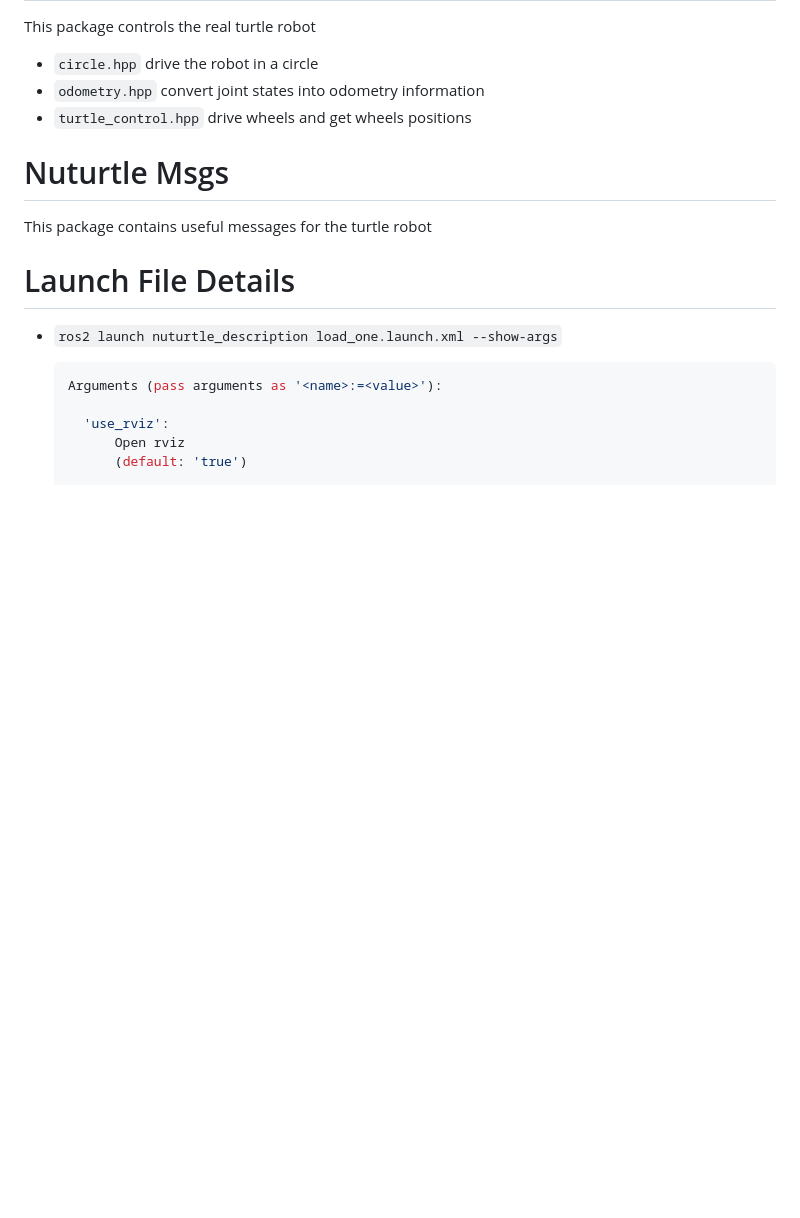
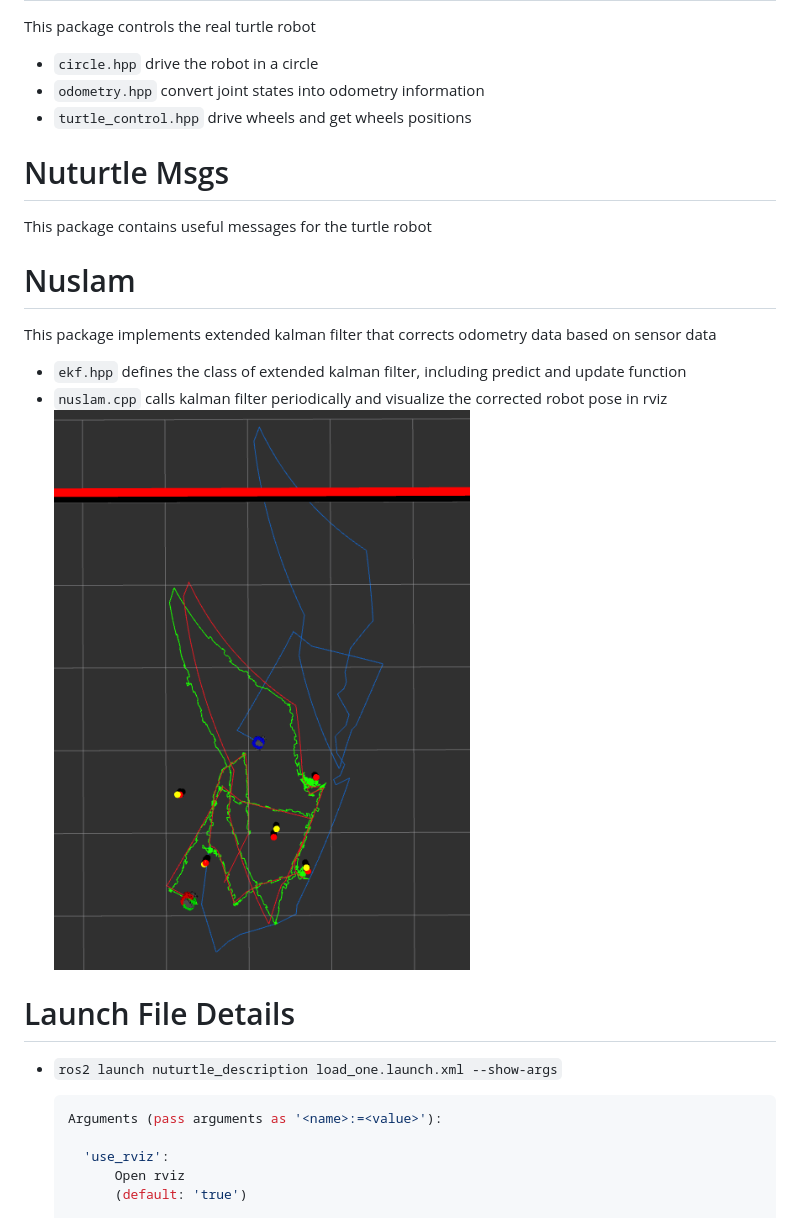
Before and after one commit to Zhu-Chenyu/EKF-SLAM-from-scratch, a Markdown page: README.md, the part around the change printed below. GitHub-like rendering; pictures changed too: images/kalmanfilter.png (added); blank space fills up the shorter version.

````diff
--- a/README.md
+++ b/README.md
@@ -49,6 +49,12 @@ This package controls the real turtle robot
 # Nuturtle Msgs
 This package contains useful messages for the turtle robot
 
+# Nuslam
+This package implements extended kalman filter that corrects odometry data based on sensor data
+* `ekf.hpp` defines the class of extended kalman filter, including predict and update function
+* `nuslam.cpp` calls kalman filter periodically and visualize the corrected robot pose in rviz
+![](images/kalmanfilter.png)
+
 # Launch File Details
 * `ros2 launch nuturtle_description load_one.launch.xml --show-args`
   ```bash
````
Also changed, not shown: other parts of README.md (+24 -0 lines), Tasks.md (+5 -0 lines).
